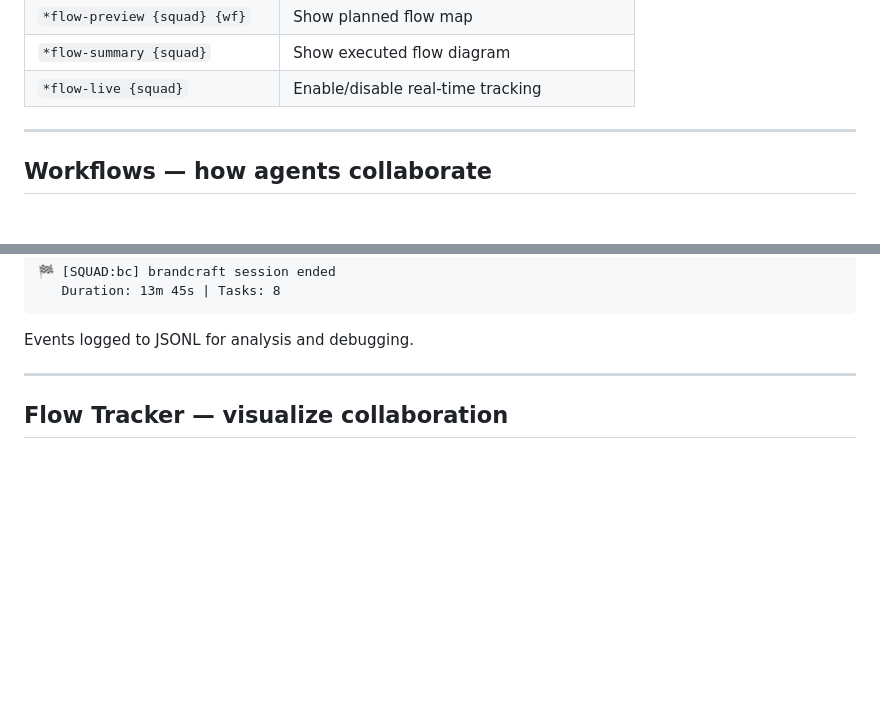
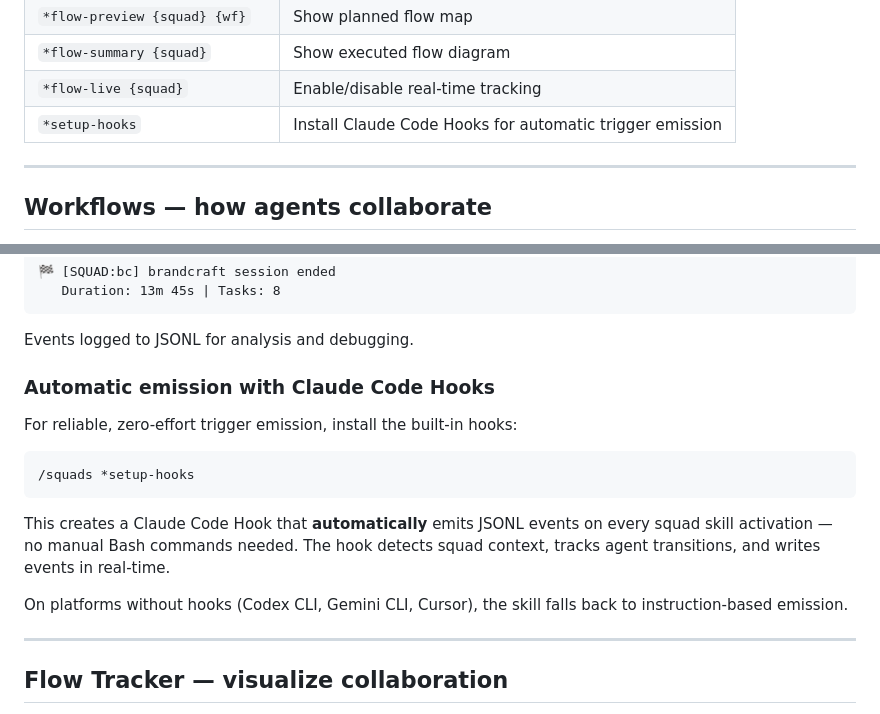
Before and after one commit to gutomec/squads, a Markdown page: README.md, 2 parts joined by grey strips. Drawn GitHub-style; blank space fills up the shorter version.

Commit message:
docs: add *setup-hooks command and hooks section to README
Co-Authored-By: Claude Opus 4.6 <noreply@anthropic.com>

````diff
--- a/README.md
+++ b/README.md
@@ -143,6 +143,7 @@ No npm install. No pip install. No Docker. The skill uses native agent tools —
 | `*flow-preview {squad} {wf}` | Show planned flow map |
 | `*flow-summary {squad}` | Show executed flow diagram |
 | `*flow-live {squad}` | Enable/disable real-time tracking |
+| `*setup-hooks` | Install Claude Code Hooks for automatic trigger emission |
 
 ---
 
@@ -194,6 +195,18 @@ triggers:
 ```
 
 Events logged to JSONL for analysis and debugging.
+
+### Automatic emission with Claude Code Hooks
+
+For reliable, zero-effort trigger emission, install the built-in hooks:
+
+```bash
+/squads *setup-hooks
+```
+
+This creates a Claude Code Hook that **automatically** emits JSONL events on every squad skill activation — no manual Bash commands needed. The hook detects squad context, tracks agent transitions, and writes events in real-time.
+
+On platforms without hooks (Codex CLI, Gemini CLI, Cursor), the skill falls back to instruction-based emission.
 
 ---
 
````
